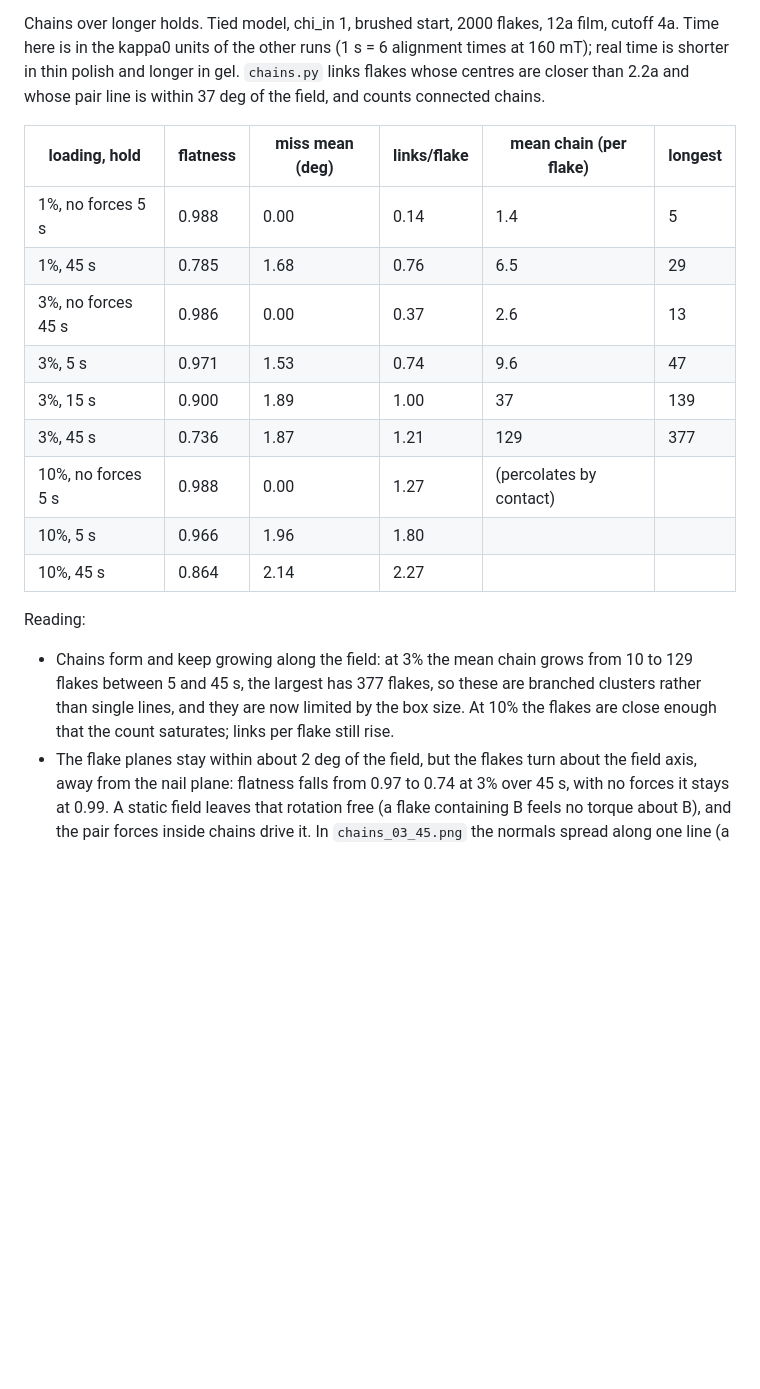
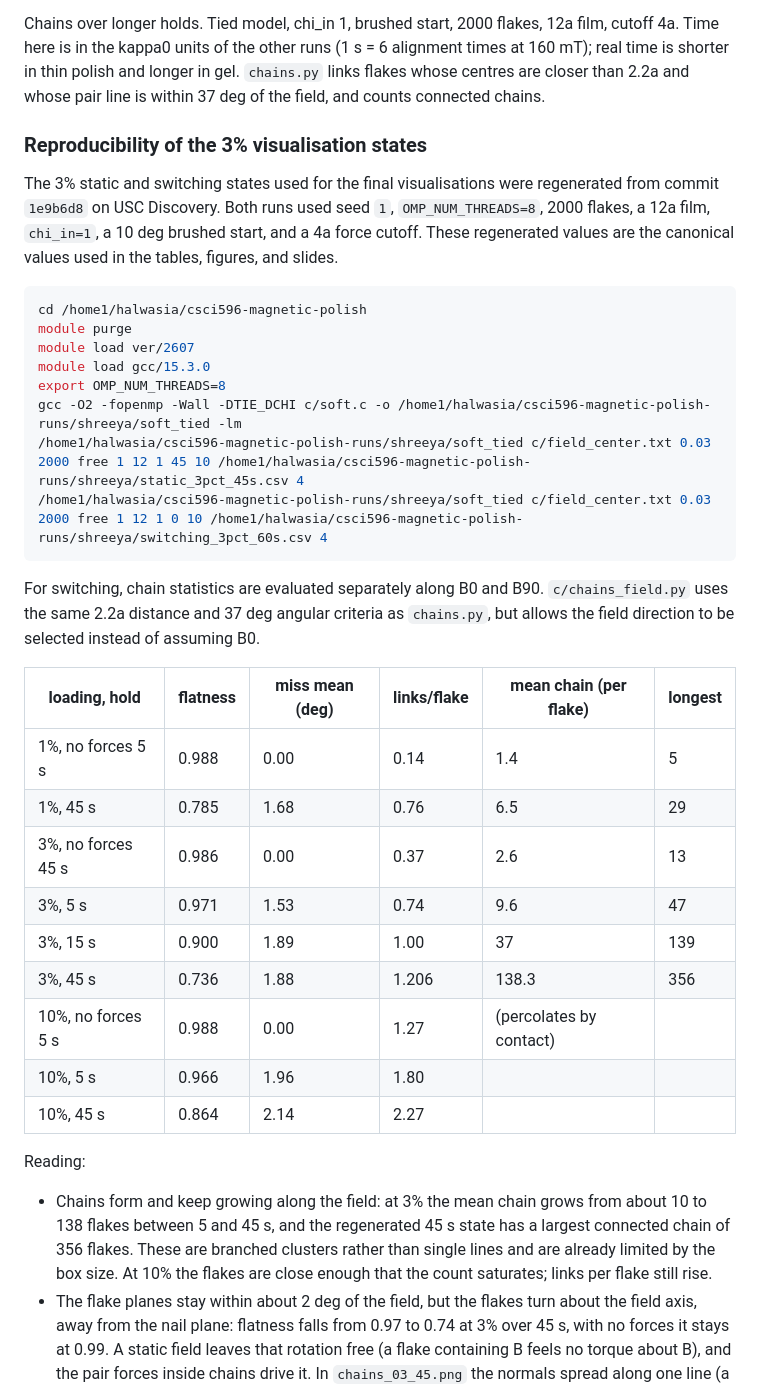
Before and after one commit to vinayaktiwariug20/csci596-magnetic-polish, a Markdown page: README.md, the part around one of its changes. Drawn GitHub-style; blank space fills up the shorter version.

````diff
--- a/README.md
+++ b/README.md
@@ -286,6 +286,23 @@ Magnet pull (magnetophoresis), estimate. A flake's moment in the magnet's gradie
 
 Chains over longer holds. Tied model, chi_in 1, brushed start, 2000 flakes, 12a film, cutoff 4a. Time here is in the kappa0 units of the other runs (1 s = 6 alignment times at 160 mT); real time is shorter in thin polish and longer in gel. `chains.py` links flakes whose centres are closer than 2.2a and whose pair line is within 37 deg of the field, and counts connected chains.
 
+### Reproducibility of the 3% visualisation states
+
+The 3% static and switching states used for the final visualisations were regenerated from commit `1e9b6d8` on USC Discovery. Both runs used seed `1`, `OMP_NUM_THREADS=8`, 2000 flakes, a 12a film, `chi_in=1`, a 10 deg brushed start, and a 4a force cutoff. These regenerated values are the canonical values used in the tables, figures, and slides.
+
+```bash
+cd /home1/halwasia/csci596-magnetic-polish
+module purge
+module load ver/2607
+module load gcc/15.3.0
+export OMP_NUM_THREADS=8
+gcc -O2 -fopenmp -Wall -DTIE_DCHI c/soft.c -o /home1/halwasia/csci596-magnetic-polish-runs/shreeya/soft_tied -lm
+/home1/halwasia/csci596-magnetic-polish-runs/shreeya/soft_tied c/field_center.txt 0.03 2000 free 1 12 1 45 10 /home1/halwasia/csci596-magnetic-polish-runs/shreeya/static_3pct_45s.csv 4
+/home1/halwasia/csci596-magnetic-polish-runs/shreeya/soft_tied c/field_center.txt 0.03 2000 free 1 12 1 0 10 /home1/halwasia/csci596-magnetic-polish-runs/shreeya/switching_3pct_60s.csv 4
+```
+
+For switching, chain statistics are evaluated separately along B0 and B90. `c/chains_field.py` uses the same 2.2a distance and 37 deg angular criteria as `chains.py`, but allows the field direction to be selected instead of assuming B0.
+
 | loading, hold | flatness | miss mean (deg) | links/flake | mean chain (per flake) | longest |
 |---|---|---|---|---|---|
 | 1%, no forces 5 s | 0.988 | 0.00 | 0.14 | 1.4 | 5 |
@@ -293,13 +310,13 @@ Chains over longer holds. Tied model, chi_in 1, brushed start, 2000 flakes, 12a
 | 3%, no forces 45 s | 0.986 | 0.00 | 0.37 | 2.6 | 13 |
 | 3%, 5 s | 0.971 | 1.53 | 0.74 | 9.6 | 47 |
 | 3%, 15 s | 0.900 | 1.89 | 1.00 | 37 | 139 |
-| 3%, 45 s | 0.736 | 1.87 | 1.21 | 129 | 377 |
+| 3%, 45 s | 0.736 | 1.88 | 1.206 | 138.3 | 356 |
 | 10%, no forces 5 s | 0.988 | 0.00 | 1.27 | (percolates by contact) | |
 | 10%, 5 s | 0.966 | 1.96 | 1.80 | | |
 | 10%, 45 s | 0.864 | 2.14 | 2.27 | | |
 
 Reading:
-- Chains form and keep growing along the field: at 3% the mean chain grows from 10 to 129 flakes between 5 and 45 s, the largest has 377 flakes, so these are branched clusters rather than single lines, and they are now limited by the box size. At 10% the flakes are close enough that the count saturates; links per flake still rise.
+- Chains form and keep growing along the field: at 3% the mean chain grows from about 10 to 138 flakes between 5 and 45 s, and the regenerated 45 s state has a largest connected chain of 356 flakes. These are branched clusters rather than single lines and are already limited by the box size. At 10% the flakes are close enough that the count saturates; links per flake still rise.
 - The flake planes stay within about 2 deg of the field, but the flakes turn about the field axis, away from the nail plane: flatness falls from 0.97 to 0.74 at 3% over 45 s, with no forces it stays at 0.99. A static field leaves that rotation free (a flake containing B feels no torque about B), and the pair forces inside chains drive it. In `chains_03_45.png` the normals spread along one line (a stripe-shaped reflection lobe, broadened across the field), not into a disc.
 - This is the largest effect of flake-flake forces found so far, and it grows with time rather than with loading: the loss is largest at 3% (0.74), then 1% (0.79), then 10% (0.86), where crowding hinders rotation. A loading threshold would need a further ingredient; a hold-time dependence is a prediction that could be checked against photos of real nails held under the magnet for different times.
 - Open: convergence of the long runs (one seed, 2000 flakes in a box the longest chains already wrap), whether rotating or switching fields (the 0/90 protocol pins the rotation about B) suppress it, and whether it survives with a larger chi_in.
````
Also changed, not shown: other parts of README.md (+94 -6 lines), results/visualization/brdf_width_12.png (added), results/visualization/brdf_width_4.png (added), results/visualization/brdf_width_8.png (added), 5 other files.
